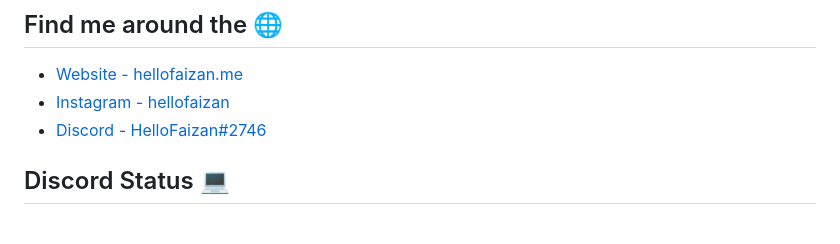
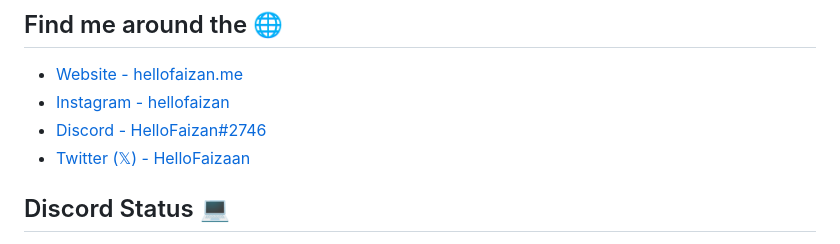
Before and after one commit to hellofaizan/hellofaizan, a Markdown page: readme.md, the part around one of its changes. GitHub-like rendering.

```diff
--- a/readme.md
+++ b/readme.md
@@ -45,4 +45,5 @@ const AboutMe = {
 - [Discord - HelloFaizan#2746](https://discord.com/users/890232380265222215)
+- [Twitter (𝕏) - HelloFaizaan](https://x.com/hellofaizaan)
 
 ## Discord Status 💻
 
```
Also changed, not shown: other parts of readme.md (+1 -1 lines).
